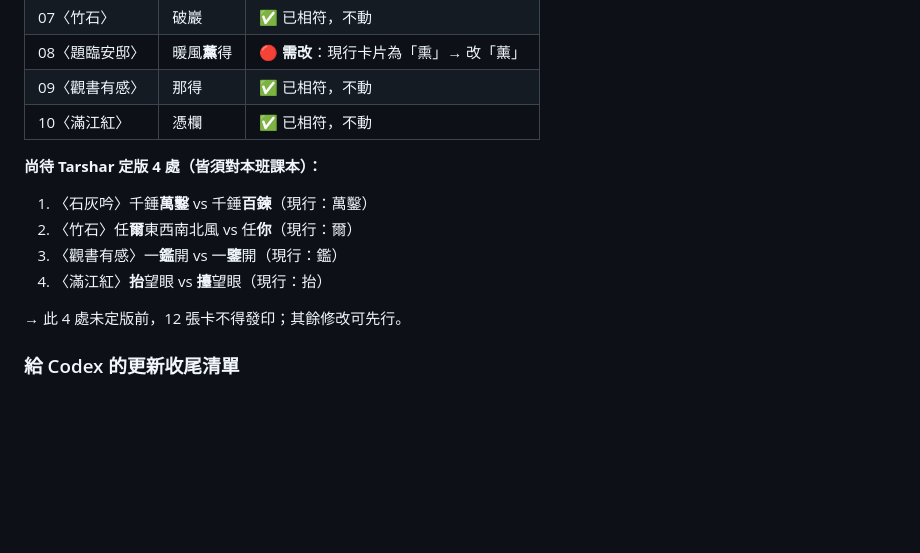
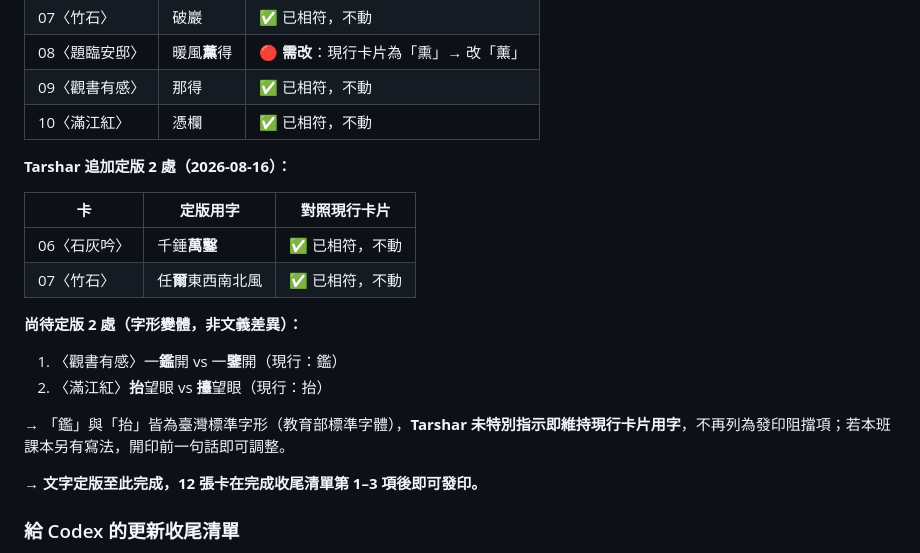
Before and after one commit to ai-spell-classroom/ai-spell-classroom.github.io, a Markdown page: 協作交接/給Codex｜AI咒語師專案｜v0.3.1複審回覆.md, the part around the change. GitHub-like rendering; blank space fills up the shorter version.

Commit message:
協作交接：異文定版完成——千錘萬鑿、任爾維持現況；鑑/抬採台灣標準字形，卡片文字解除發印阻擋
Co-Authored-By: Claude Opus 5 <noreply@anthropic.com>
Claude-Session: https://claude.ai/code/session_013Ve2cTnuQtq2NqoByRdF2Z

```diff
--- a/協作交接/給Codex｜AI咒語師專案｜v0.3.1複審回覆.md
+++ b/協作交接/給Codex｜AI咒語師專案｜v0.3.1複審回覆.md
@@ -159,14 +159,21 @@ _補記者：Claude，2026-08-16。_
 | 09〈觀書有感〉 | 那得 | ✅ 已相符，不動 |
 | 10〈滿江紅〉 | 憑欄 | ✅ 已相符，不動 |
 
-**尚待 Tarshar 定版 4 處（皆須對本班課本）：**
+**Tarshar 追加定版 2 處（2026-08-16）：**
 
-1. 〈石灰吟〉千錘**萬鑿** vs 千錘**百鍊**（現行：萬鑿）
-2. 〈竹石〉任**爾**東西南北風 vs 任**你**（現行：爾）
-3. 〈觀書有感〉一**鑑**開 vs 一**鑒**開（現行：鑑）
-4. 〈滿江紅〉**抬**望眼 vs **擡**望眼（現行：抬）
+| 卡 | 定版用字 | 對照現行卡片 |
+| --- | --- | --- |
+| 06〈石灰吟〉 | 千錘**萬鑿** | ✅ 已相符，不動 |
+| 07〈竹石〉 | 任**爾**東西南北風 | ✅ 已相符，不動 |
 
-→ 此 4 處未定版前，12 張卡不得發印；其餘修改可先行。
+**尚待定版 2 處（字形變體，非文義差異）：**
+
+1. 〈觀書有感〉一**鑑**開 vs 一**鑒**開（現行：鑑）
+2. 〈滿江紅〉**抬**望眼 vs **擡**望眼（現行：抬）
+
+→ 「鑑」與「抬」皆為臺灣標準字形（教育部標準字體），**Tarshar 未特別指示即維持現行卡片用字**，不再列為發印阻擋項；若本班課本另有寫法，開印前一句話即可調整。
+
+→ **文字定版至此完成，12 張卡在完成收尾清單第 1–3 項後即可發印。**
 
 ### 給 Codex 的更新收尾清單
 
```
